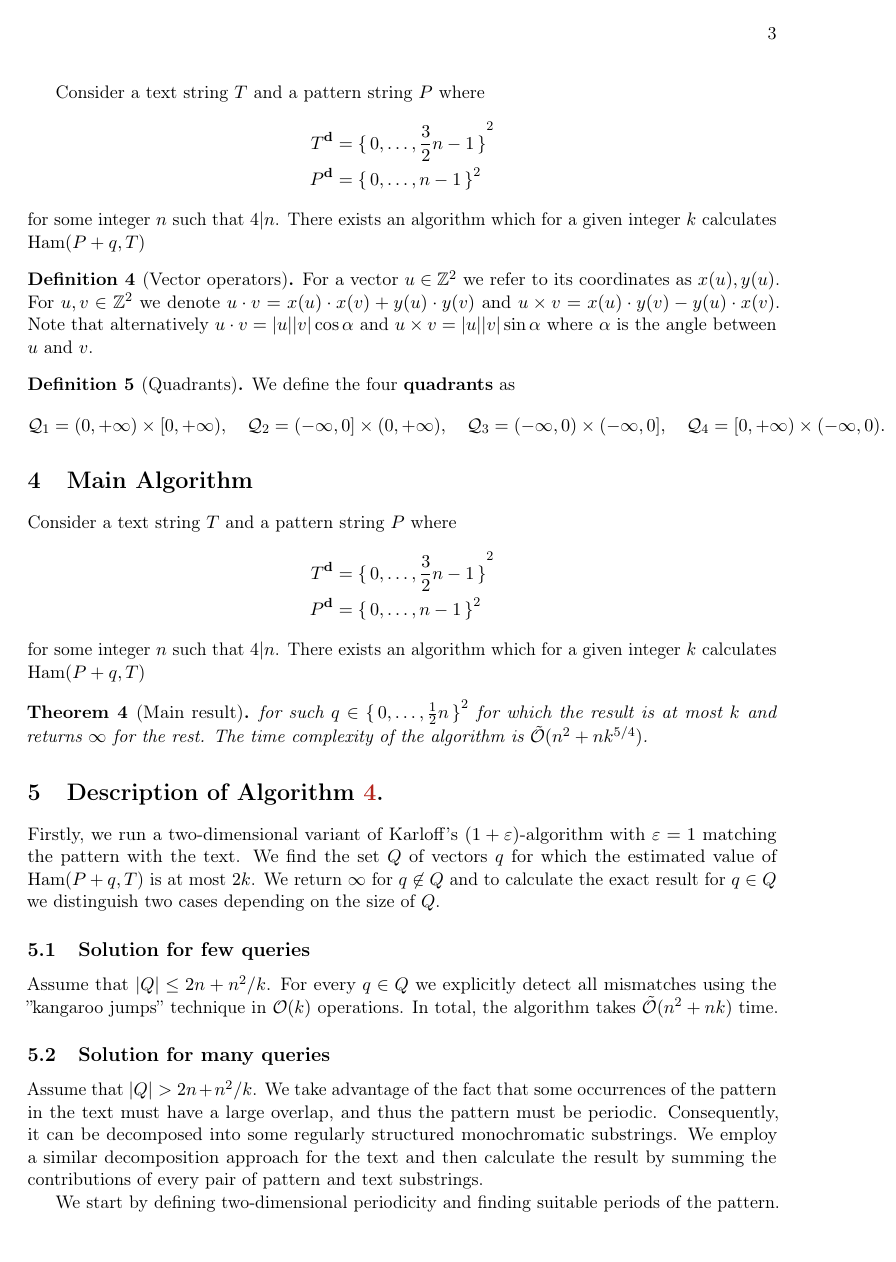
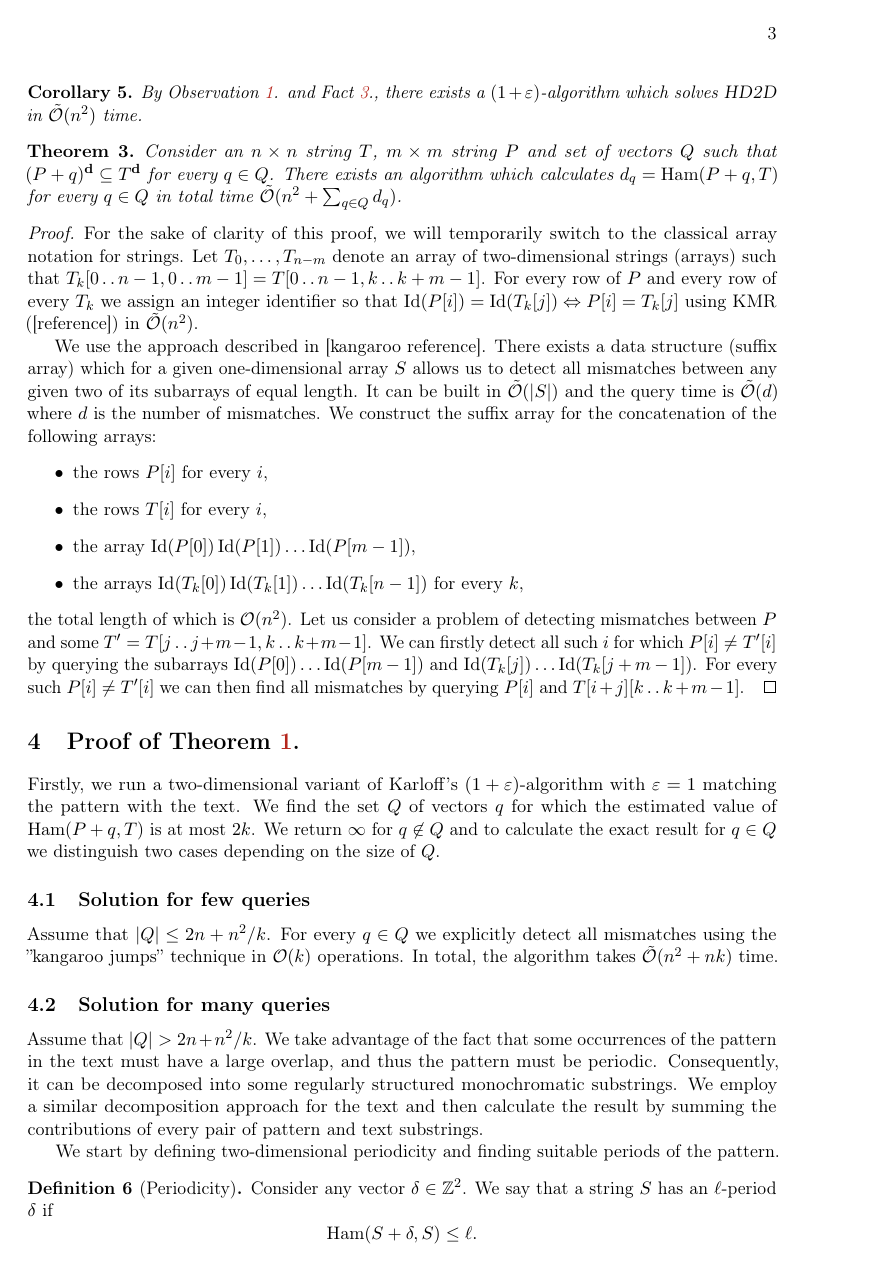
Before and after one commit to AGorkiewicz/2D-stuff, a LaTeX paper (main.tex): page 3 of 8. Compiled offline with pdfLaTeX.

Commit message:
some changes

```diff
--- a/main.tex
+++ b/main.tex
@@ -18,7 +18,8 @@
 \renewcommand{\O}{\mathcal{O}}
 \newcommand{\tO}{\tilde{\mathcal{O}}}
 \renewcommand{\phi}{\varphi}
-\newcommand{\set}[1]{\lbrace #1 \rbrace}
+\newcommand{\set}[1]{\left\lbrace #1 \right\rbrace}
+\newcommand{\floor}[1]{\left\lfloor #1 \right\rfloor}
 \newcommand{\bigset}[1]{\big \lbrace #1 \big \rbrace}
 \newcommand{\Bigset}[1]{\Big \lbrace #1 \Big \rbrace}
 \newcommand{\eq}[1]{\begin{align*} #1 \end{align*}}
@@ -56,11 +57,12 @@
 
 \pagestyle{myheadings}
 
+
 \title{Fast algorithm for two-dimensional pattern matching with $k$ mismatches}
-\author[1]{Adam Górkiewicz}
+\author[1]{Jonas Ellert}
 \author[2]{Paweł Gawrychowski}
-\author[3]{Tatiana Starikovskaya}
-\author[4]{Jonas Ellert}
+\author[3]{Adam Górkiewicz}
+\author[4]{Tatiana Starikovskaya}
 \affil[1]{?}
 \affil[2]{?}
 \affil[3]{?}
@@ -70,8 +72,8 @@
 \theoremstyle{plain}
 \newtheorem{theorem}{Theorem}
 \newtheorem{lemma}{Lemma}
-\newtheorem{corollary}[theorem]{Corollary}
 \newtheorem{fact}{Fact}
+\newtheorem{corollary}[fact]{Corollary}
 \newtheorem{observation}{Observation}
 \theoremstyle{definition}
 \newtheorem{definition}{Definition}
@@ -86,7 +88,10 @@
 
 \sloppy
 
+\renewcommand{\vector}[2]{\begin{pmatrix} #1 \\ #2 \end{pmatrix}}
+\DeclareMathOperator*{\ID}{Id}
 
+% BEGIN DOCUMENT
 \begin{document}
 
 \date{}
@@ -224,16 +162,6 @@ Kangaroo jumps go here.
 	Consider two strings $S, R$. We define
 	$$ \Ham(S, R) = |\set{u : u \in S, u \in R, S(u) \neq R(u)}|.$$
 \end{definition}
-
-Consider a text string $T$ and a pattern string $P$ where
-\eq{
-	\d{T} &= \set{0, \dots, \frac{3}{2}n - 1}^2 \\
-	\d{P} &= \set{0, \dots, n - 1}^2
-}
-for some integer $n$ such that $4|n$.
-There exists an algorithm which for a given integer $k$ calculates
-$ \Ham(P + q, T) $
-
 
 
 \begin{definition}[Vector operators]
@@ -259,12 +190,2 @@ $ \Ham(P + q, T) $
 
 
-\section{Main Algorithm}
-
-Consider a text string $T$ and a pattern string $P$ where
-\eq{
-	\d{T} &= \set{0, \dots, \frac{3}{2}n - 1}^2 \\
-	\d{P} &= \set{0, \dots, n - 1}^2
-}
-for some integer $n$ such that $4|n$.
-There exists an algorithm which for a given integer $k$ calculates
-$ \Ham(P + q, T) $
@@ -274,5 +216 @@ $ \Ham(P + q, T) $
 
-\begin{theorem}[Main result]
-	\label{main_algo}
-	for such $q \in \set{0, \dots, \frac{1}{2}n}^2$ for which the result is at most $k$ and returns $\infty$ for the rest.
-	The time complexity of the algorithm is $\tO(n^2 + nk^{5/4})$.
@@ -279,7 +241,37 @@ $ \Ham(P + q, T) $
+\begin{corollary}
+	By Observation \ref{wildcard reduction}. and Fact \ref{approx}., there exists a $(1 + \varepsilon)$-algorithm which solves \HD in $\tO(n^2)$ time.
+\end{corollary}
+
+
+\begin{theorem}
+	Consider an $n \times n$ string $T$, $m \times m$ string $P$ and set of vectors $Q$ such that $\d{(P + q)} \subseteq \d{T}$ for every $q \in Q$.
+	There exists an algorithm which calculates $ d_q = \Ham(P + q, T) $ for every $q \in Q$ in total time $\tO(n^2 + \sum_{q \in Q} d_q)$.
+	\begin{proof}
+		For the sake of clarity of this proof, we will temporarily switch to the classical array notation for strings.
+		Let $T_0, \dots, T_{n - m}$ denote an array of two-dimensional strings (arrays) such that $T_k[0 \dd n - 1, 0 \dd m - 1] = T[0 \dd n - 1, k \dd k + m - 1]$.
+		For every row of $P$ and every row of every $T_k$ we assign an integer identifier so that $\ID(P[i]) = \ID(T_k[j]) \Leftrightarrow P[i] = T_k[j]$ using KMR ([reference]) in $\tO(n^2)$.
+
+		We use the approach described in [kangaroo reference].
+		There exists a data structure (suffix array) which for a given one-dimensional array $S$ allows us to detect all mismatches between any given two of its subarrays of equal length.
+		It can be built in $\tO(|S|)$ and the query time is $\tO(d)$ where $d$ is the number of mismatches.
+		We construct the suffix array for the concatenation of the following arrays:
+		\begin{itemize}
+			\item the rows $P[i]$ for every $i$,
+			\item the rows $T[i]$ for every $i$,
+			\item the array $\ID(P[0]) \ID(P[1]) \dots \ID(P[m - 1])$,
+			\item the arrays $\ID(T_k[0]) \ID(T_k[1]) \dots \ID(T_k[n - 1])$ for every $k$,
+		\end{itemize}
+		the total length of which is $\O(n^2)$.
+		Let us consider a problem of detecting mismatches between $P$ and some $T' = T[j \dd j + m - 1, k \dd k + m - 1]$.
+		We can firstly detect all such $i$ for which $P[i] \neq T'[i]$ by querying the subarrays $\ID(P[0]) \dots \ID(P[m - 1])$ and $\ID(T_k[j]) \dots \ID(T_k[j + m - 1])$.
+		For every such $P[i] \neq T'[i]$ we can then find all mismatches by querying $P[i]$ and $T[i + j][k \dd k + m - 1]$.
+	\end{proof}
 \end{theorem}
 
 
-\section{Description of Algorithm \ref{main_algo}.}
+
+% MAIN ALGORITHM
+\section{Proof of Theorem \ref{main result}.}
 Firstly, we run a two-dimensional variant of Karloff's $(1 + \varepsilon)$-algorithm with $\varepsilon = 1$ matching the pattern with the text.
 We find the set $Q$ of vectors $q$ for which the estimated value of $\Ham(P + q, T)$ is at most $2k$.
 We return $\infty$ for $q \not \in Q$ and to calculate the exact result for $q \in Q$ we distinguish two cases depending on the size of $Q$.
```
Also changed, not shown: main.pdf, main.tex (138 more changed lines).
